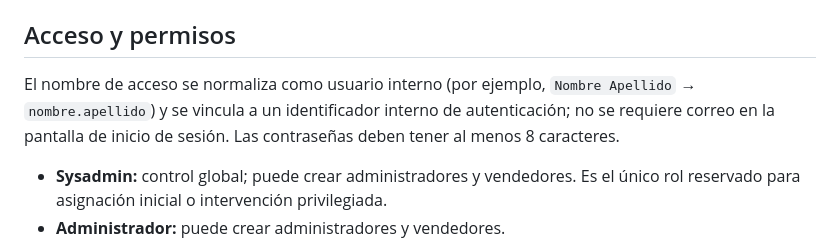
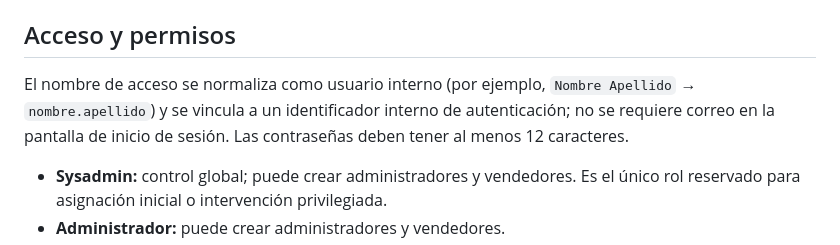
Before and after one commit to raiomathias/MotorDMS-Pro, a Markdown page: README.md, the part around the change. GitHub-like rendering.

Commit message:
docs: document stronger password minimum

```diff
--- a/README.md
+++ b/README.md
@@ -55,7 +55,7 @@ El esquema incluye `dealerships`, `dealership_members`, `profiles`, `vehicles`,
 
 ## Acceso y permisos
 
-El nombre de acceso se normaliza como usuario interno (por ejemplo, `Nombre Apellido` → `nombre.apellido`) y se vincula a un identificador interno de autenticación; no se requiere correo en la pantalla de inicio de sesión. Las contraseñas deben tener al menos 8 caracteres.
+El nombre de acceso se normaliza como usuario interno (por ejemplo, `Nombre Apellido` → `nombre.apellido`) y se vincula a un identificador interno de autenticación; no se requiere correo en la pantalla de inicio de sesión. Las contraseñas deben tener al menos 12 caracteres.
 
 - **Sysadmin:** control global; puede crear administradores y vendedores. Es el único rol reservado para asignación inicial o intervención privilegiada.
 - **Administrador:** puede crear administradores y vendedores.
```
